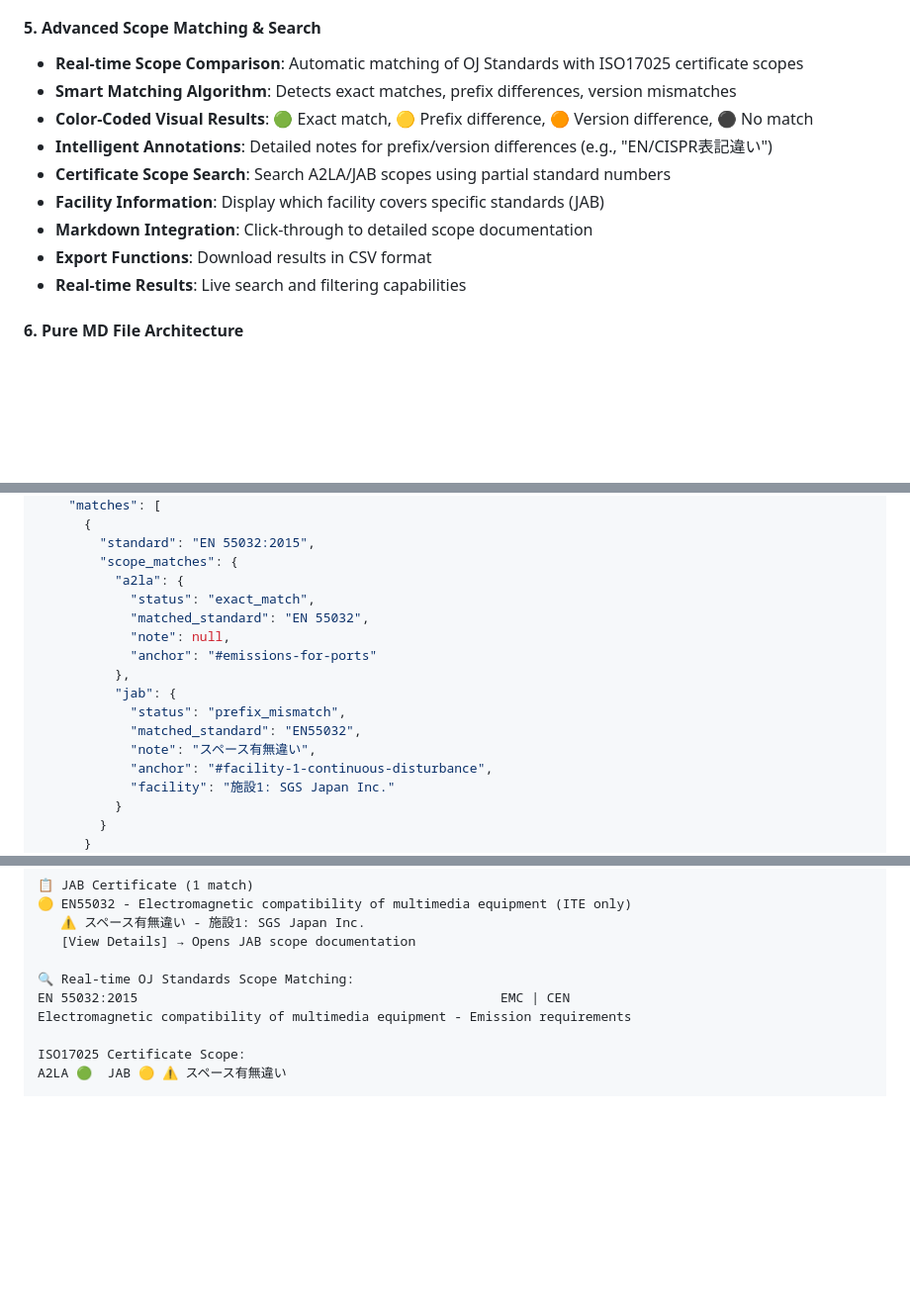
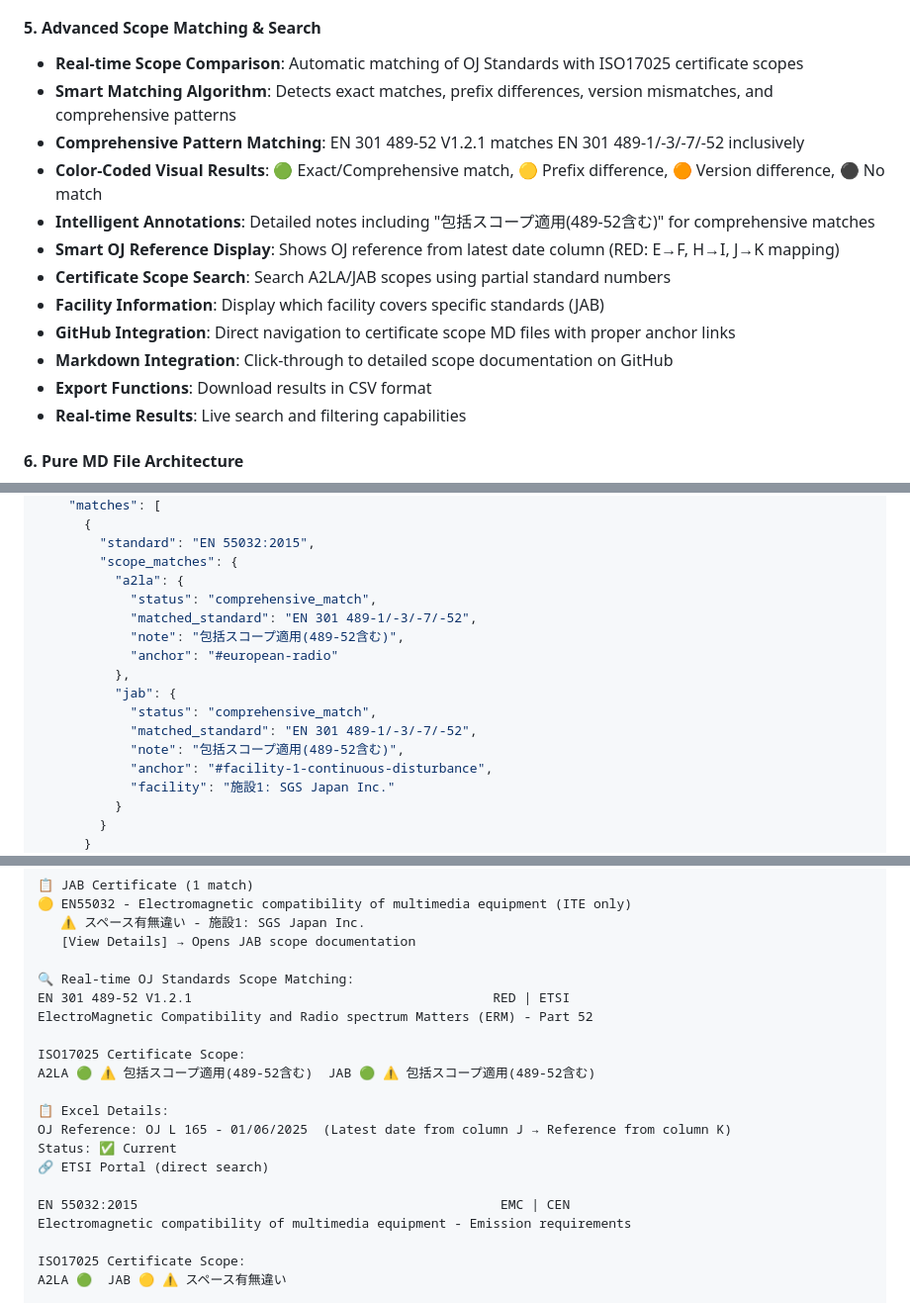
Before and after one commit to Tarachineno/Claude_standard_checker, a Markdown page: README.md, 3 parts joined by grey strips. Shown at 99% size. Drawn GitHub-style; blank space fills up the shorter version.

Commit message:
Update README.md with latest feature improvements
- Added RED directive date display enhancement with Excel column mapping
- Documented comprehensive ISO17025 scope matching functionality
- Updated usage examples with latest OJ reference selection logic
- Added GitHub integration documentation with proper anchor navigation
- Enhanced API response examples with comprehensive_match status
- Updated implementation highlights with recent technical improvements

Latest features covered:
- Smart date/OJ reference selection (E→F, H→I, J→K)
- Comprehensive pattern matching (EN 301 489-52 V1.2.1 ↔ EN 301 489-1/-3/-7/-52)
- GitHub MD file integration with proper branch references
- Real-time scope comparison with detailed annotations

🤖 Generated with [Claude Code](https://claude.ai/code)

Co-Authored-By: Claude <noreply@anthropic.com>

```diff
--- a/README.md
+++ b/README.md
@@ -83,12 +86,15 @@ A comprehensive web application for accessing EU harmonized standards and compar
 
 #### 5. **Advanced Scope Matching & Search**
 - **Real-time Scope Comparison**: Automatic matching of OJ Standards with ISO17025 certificate scopes
-- **Smart Matching Algorithm**: Detects exact matches, prefix differences, version mismatches
-- **Color-Coded Visual Results**: 🟢 Exact match, 🟡 Prefix difference, 🟠 Version difference, ⚫ No match
-- **Intelligent Annotations**: Detailed notes for prefix/version differences (e.g., "EN/CISPR表記違い")
+- **Smart Matching Algorithm**: Detects exact matches, prefix differences, version mismatches, and comprehensive patterns
+- **Comprehensive Pattern Matching**: EN 301 489-52 V1.2.1 matches EN 301 489-1/-3/-7/-52 inclusively
+- **Color-Coded Visual Results**: 🟢 Exact/Comprehensive match, 🟡 Prefix difference, 🟠 Version difference, ⚫ No match
+- **Intelligent Annotations**: Detailed notes including "包括スコープ適用(489-52含む)" for comprehensive matches
+- **Smart OJ Reference Display**: Shows OJ reference from latest date column (RED: E→F, H→I, J→K mapping)
 - **Certificate Scope Search**: Search A2LA/JAB scopes using partial standard numbers
 - **Facility Information**: Display which facility covers specific standards (JAB)
-- **Markdown Integration**: Click-through to detailed scope documentation
+- **GitHub Integration**: Direct navigation to certificate scope MD files with proper anchor links
+- **Markdown Integration**: Click-through to detailed scope documentation on GitHub
 - **Export Functions**: Download results in CSV format
 - **Real-time Results**: Live search and filtering capabilities
 
@@ -307,15 +313,15 @@ POST /.netlify/functions/scope-matcher
         "standard": "EN 55032:2015",
         "scope_matches": {
           "a2la": {
-            "status": "exact_match",
-            "matched_standard": "EN 55032",
-            "note": null,
-            "anchor": "#emissions-for-ports"
+            "status": "comprehensive_match",
+            "matched_standard": "EN 301 489-1/-3/-7/-52",
+            "note": "包括スコープ適用(489-52含む)",
+            "anchor": "#european-radio"
           },
           "jab": {
-            "status": "prefix_mismatch",
-            "matched_standard": "EN55032",
-            "note": "スペース有無違い",
+            "status": "comprehensive_match",
+            "matched_standard": "EN 301 489-1/-3/-7/-52",
+            "note": "包括スコープ適用(489-52含む)",
             "anchor": "#facility-1-continuous-disturbance",
             "facility": "施設1: SGS Japan Inc."
           }
@@ -462,6 +468,17 @@ Loading Method: Predefined database
    [View Details] → Opens JAB scope documentation
 
 🔍 Real-time OJ Standards Scope Matching:
+EN 301 489-52 V1.2.1                                       RED | ETSI
+ElectroMagnetic Compatibility and Radio spectrum Matters (ERM) - Part 52
+
+ISO17025 Certificate Scope:
+A2LA 🟢 ⚠️ 包括スコープ適用(489-52含む)  JAB 🟢 ⚠️ 包括スコープ適用(489-52含む)
+
+📋 Excel Details:
+OJ Reference: OJ L 165 - 01/06/2025  (Latest date from column J → Reference from column K)
+Status: ✅ Current
+🔗 ETSI Portal (direct search)
+
 EN 55032:2015                                               EMC | CEN
 Electromagnetic compatibility of multimedia equipment - Emission requirements
 
```
Also changed, not shown: other parts of README.md (+7 -1 lines).
